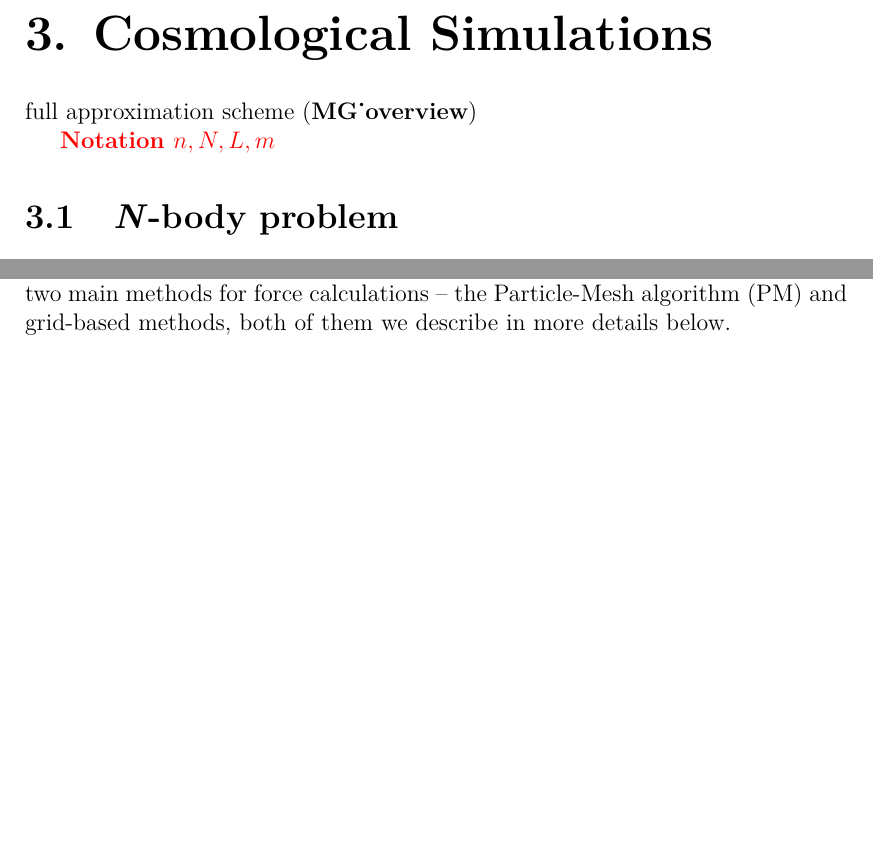
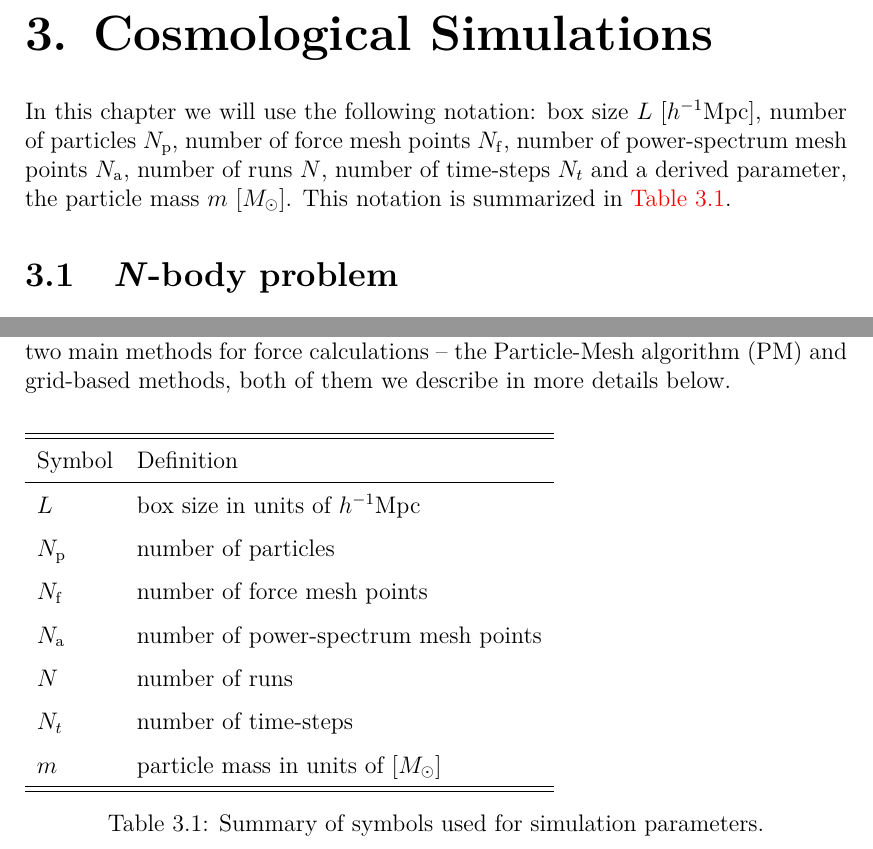
Before and after one commit to vrastil/dizertace, a LaTeX thesis (thesis.tex, which reads chapters/cosmo_sim.tex, preamble/macros.tex): two parts of page 52 of 89, joined at a grey line, cut so that both start at the same text, the shorter picture padded with empty space. Compiled offline with pdfLaTeX.

Commit message:
insert tables of param, notation

```diff
--- a/chapters/cosmo_sim.tex
+++ b/chapters/cosmo_sim.tex
@@ -1,10 +1,27 @@
 \chapter{Cosmological Simulations}
 
-full approximation scheme \parencite[FAS, see, e.g.,][]{MG_overview}
+%% full approximation scheme \parencite[FAS, see, e.g.,][]{MG_overview}
 
-\todo{Notation \(n,N,L,m\)
+In this chapter we will use the following notation: box size $L$ [$\Mpch$], number of particles $\Np$, number of force mesh points $\Nf$, number of power-spectrum mesh points $\Na$, number of runs $N$, number of time-steps $\Nt$ and a derived parameter, the particle mass $m$ $[M_\odot]$. This notation is summarized in \autoref{tab:sim_param}.
 
-}
+\begin{table}
+\begin{tabular}{ll}
+    \hline \hline
+    Symbol & Definition \\
+    \hline
+    $L$ & box size in units of $\Mpch$ \\
+    $\Np$ & number of particles \\
+    $\Nf$ & number of force mesh points \\
+    $\Na$ & number of power-spectrum mesh points \\
+    $N$ & number of runs \\
+    $\Nt$ & number of time-steps \\
+    $m$ & particle mass in units of $[M_\odot]$ \\
+    \hline \hline
+\end{tabular}
+\caption{Summary of symbols used for simulation parameters.}
+\label{tab:sim_param}
+\end{table}
+
 
 \section{\nbody\ problem}
 Many problems in physics, including cosmology, involve particle systems with each particle interacting with all other particles present. In astronomy there is a gravitational interaction between starts, galaxies and cluster of galaxies, depending on scale which we are studying. The challenge of efficiently carrying out the related calculations is generally known as the \nbody\ problem.
--- a/preamble/macros.tex
+++ b/preamble/macros.tex
@@ -144,6 +144,11 @@
 \newcommand{\todo}[1]{{\leavevmode\color{red}{{\bfseries #1}}}}
 \renewcommand{\code}[1]{\texttt{#1}}
 
+\newcommand{\Np}{N_{\rm p}}
+\newcommand{\Nf}{N_{\rm f}}
+\newcommand{\Nm}{N_{\rm m}}
+\newcommand{\Na}{N_{\rm a}}
+\newcommand{\Nt}{N_t}
 
 % change format of figures globally: vector / raster
 \newcommand{\includegraphicscustom}[2][1.0]{\includegraphics[width=#1\linewidth,center]{#2.eps}}
```
Also changed, not shown: chapters/modif_grav/cham_grav.tex (+5 -0 lines), chapters/simulations_approx.tex (+18 -4 lines), preamble/abbrev.tex (+9 -0 lines).
